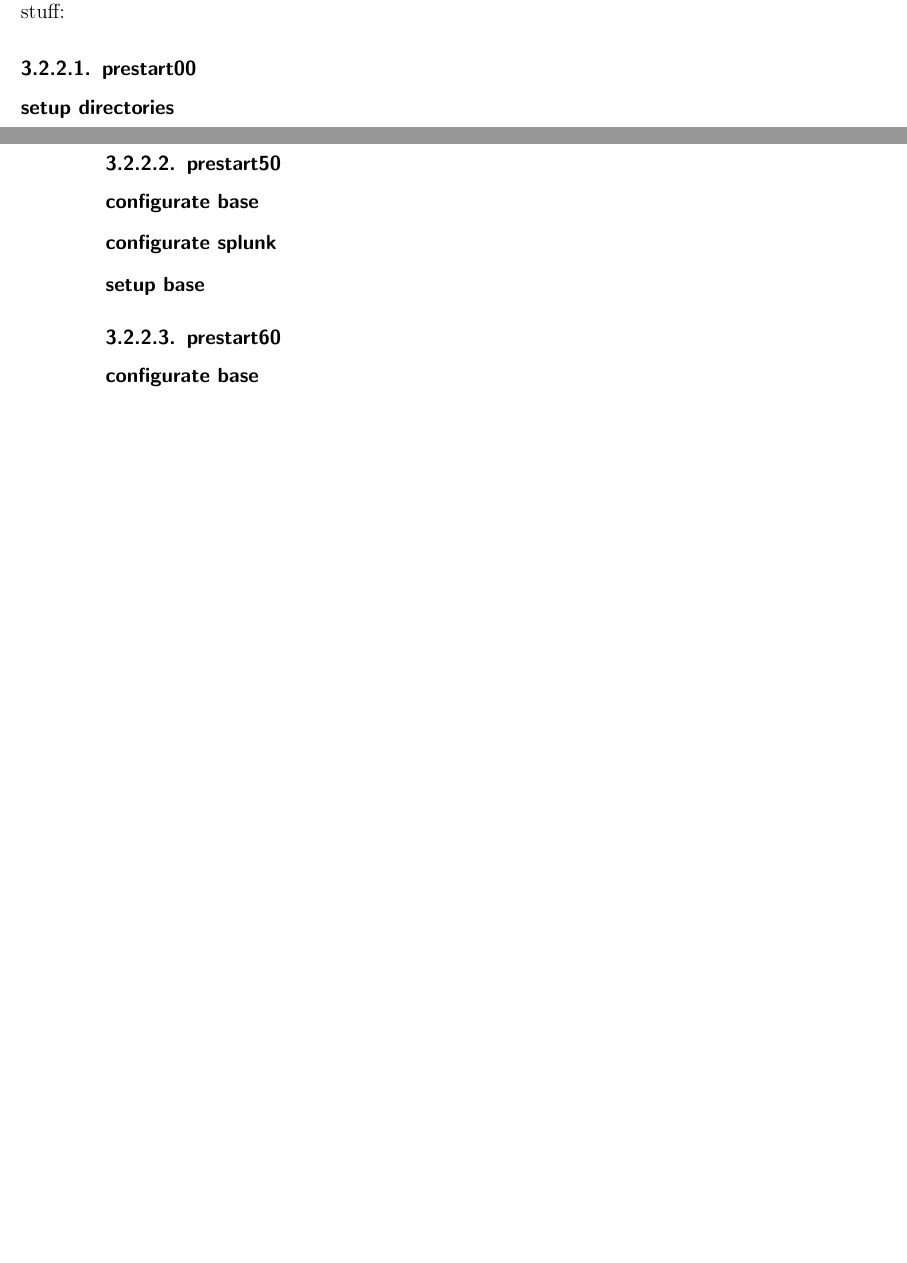
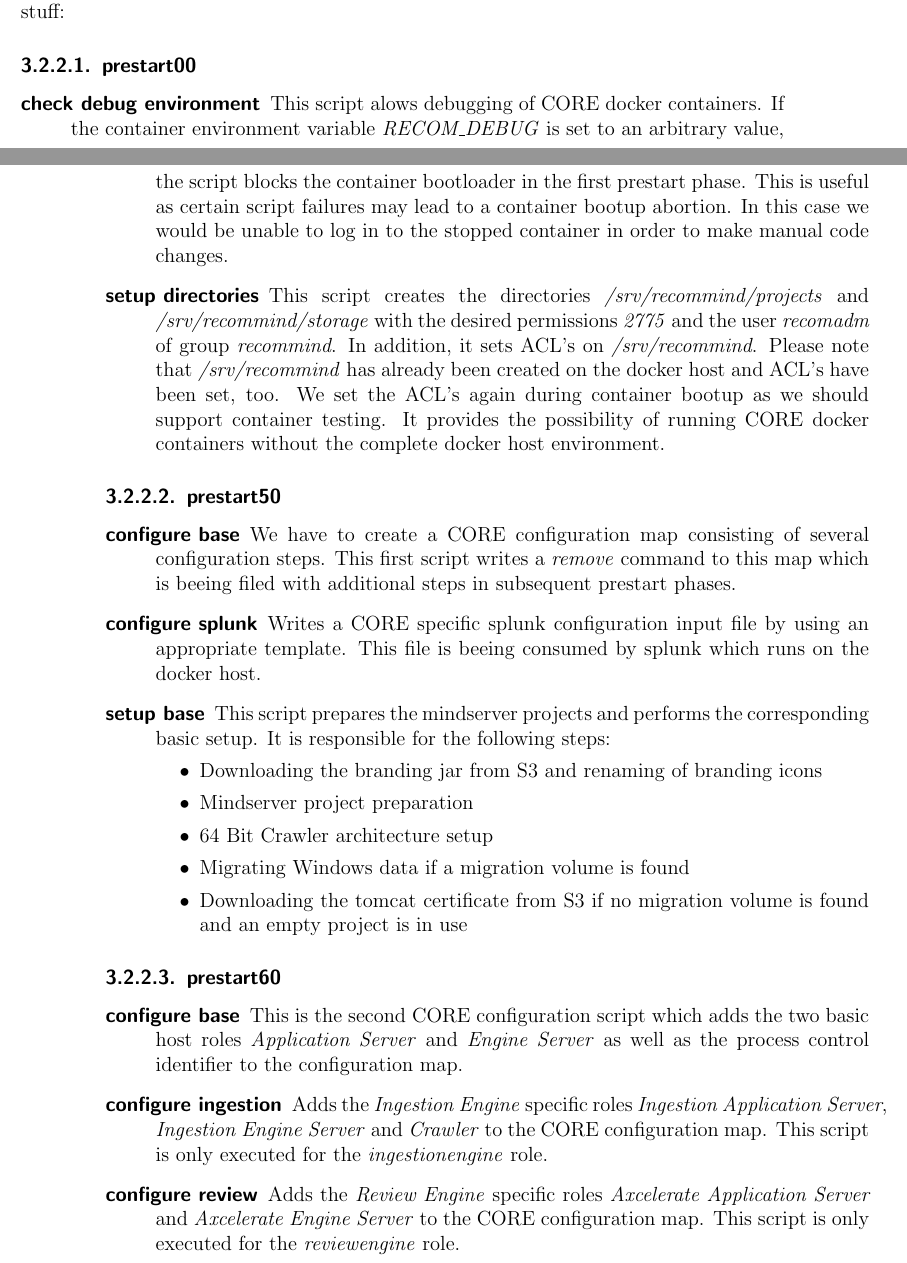
Before and after one commit to cun-rec/recomlinarch, a LaTeX book (00_recomlinarch_idx.tex, which reads part_01/chapter_02/toc.tex): two parts of pages 23 and 24 of 51, joined at a grey line, cut so that both start at the same text, the shorter picture padded with empty space. Compiled offline with pdfLaTeX.

Commit message:
CORE bootup part improved.

```diff
--- a/part_01/chapter_02/toc.tex
+++ b/part_01/chapter_02/toc.tex
@@ -108,20 +108,30 @@
 		In chapter \ref{p01:ch221} we treated the different bootup phases on the Linux host. The CORE docker container contains its own bootup phases for the CORE part. The appropriate python code is located at \emph{bootup/bootup} in the CORE repository and consists of the following Linux specific phases. We omit the phases used by the \emph{batch\_asg} or any other stuff:
 
 			\subsubsection{prestart00}
-			\begin{description}
-				\item[setup directories]
+			\begin{description}\sloppy
+				\item[check debug environment] This script alows debugging of CORE docker containers. If the container environment variable \emph{RECOM\_DEBUG} is set to an arbitrary value, the script blocks the container bootloader in the first prestart phase. This is useful as certain script failures may lead to a container bootup abortion. In this case we would be unable to log in to the stopped container in order to make manual code changes.
+				\item[setup directories] This script creates the directories \emph{/srv/recommind/projects} and \emph{/srv/recommind/storage} with the desired permissions \emph{2775} and the user \emph{recomadm} of group \emph{recommind}. In addition, it sets ACL's on \emph{/srv/recommind}. Please note that \emph{/srv/recommind} has already been created on the docker host and ACL's have been set, too. We set the ACL's again during container bootup as we should support container testing. It provides the possibility of running CORE docker containers without the complete docker host environment.
 			\end{description}
 			\subsubsection{prestart50}
 			\begin{description}
-				\item[configurate base]
-				\item[configurate splunk]
-				\item[setup base]
+				\item[configure base] We have to create a CORE configuration map consisting of several configuration steps. This first script writes a \emph{remove} command to this map which is beeing filed with additional steps in subsequent prestart phases.
+				\item[configure splunk] Writes a CORE specific splunk configuration input file by using an appropriate template. This file is beeing consumed by splunk which runs on the docker host.
+				\item[setup base] This script prepares the mindserver projects and performs the corresponding basic setup. It is responsible for the following steps:
+				\begin{itemize}
+					\item Downloading the branding jar from S3 and renaming of branding icons
+					\item Mindserver project preparation
+					\item 64 Bit Crawler architecture setup
+					\item Migrating Windows data if a migration volume is found
+					\item Downloading the tomcat certificate from S3 if no migration volume is found and an empty project is in use
+				\end{itemize}
 			\end{description}
 			\subsubsection{prestart60}
 			\begin{description}
-				\item[configurate base]
-				\item[setup launcherservice credentials]
-				\item[setup mindserver process configuration]
+				\item[configure base] This is the second CORE configuration script which adds the two basic host roles \emph{Application Server} and \emph{Engine Server} as well as the process control identifier to the configuration map.
+				\item[configure ingestion] Adds the \emph{Ingestion Engine} specific roles  \emph{Ingestion Application Server}, \emph{Ingestion Engine Server} and \emph{Crawler} to the CORE configuration map. This script is only executed for the \emph{ingestionengine} role.
+				\item[configure review] Adds the \emph{Review Engine} specific roles  \emph{Axcelerate Application Server} and \emph{Axcelerate Engine Server} to the CORE configuration map. This script is only executed for the \emph{reviewengine} role.
+				\item[setup launcherservice credentials] Optinal update of launcher service credentials by using the super user name and corresponding password which may be contained in the CORE yaml file.
+				\item[setup mindserver process configuration] Sets the temp directory to \emph{/tmp} as well as optional JMX parameters defined in the CORE yaml file.
 			\end{description}
 			\subsubsection{prestart70}
 			\begin{description}
```
Also changed, not shown: part_01/chapter_02/toc.tex (8 more changed lines).
